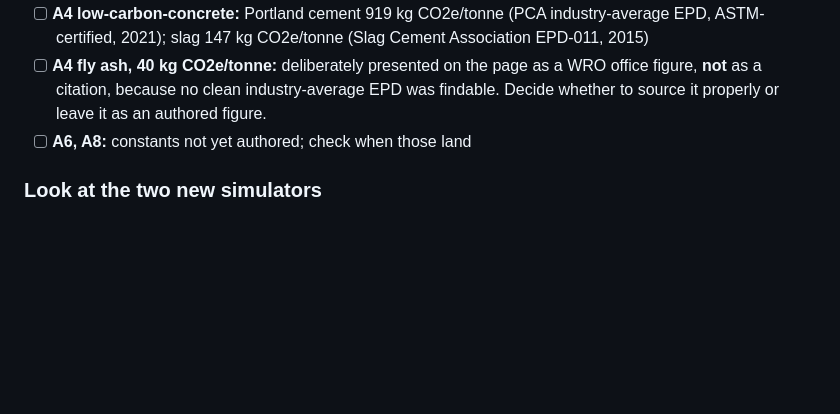
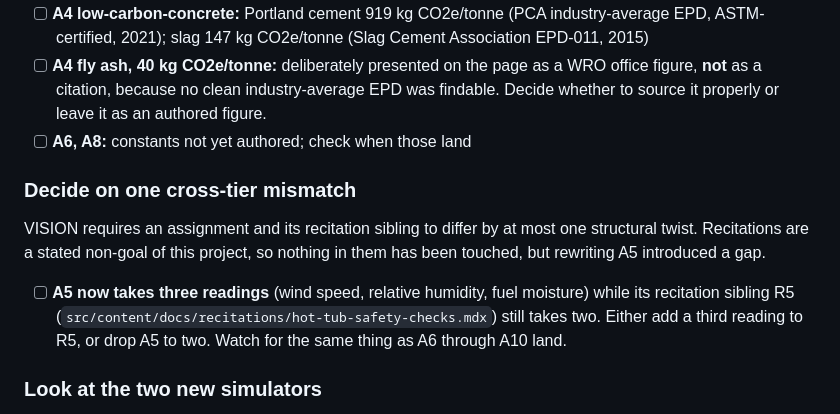
Before and after one commit to adulbrich/engr103, a Markdown page: README.md, the part around the change. Rendered like a GitHub page; blank space fills up the shorter version.

Commit message:
Add the A5/R5 reading-count mismatch to the review checklist

```diff
--- a/README.md
+++ b/README.md
@@ -24,6 +24,14 @@ need a human spot-check.
 - [ ] **A4 low-carbon-concrete:** Portland cement 919 kg CO2e/tonne (PCA industry-average EPD, ASTM-certified, 2021); slag 147 kg CO2e/tonne (Slag Cement Association EPD-011, 2015)
 - [ ] **A4 fly ash, 40 kg CO2e/tonne:** deliberately presented on the page as a WRO office figure, **not** as a citation, because no clean industry-average EPD was findable. Decide whether to source it properly or leave it as an authored figure.
 - [ ] **A6, A8:** constants not yet authored; check when those land
+
+### Decide on one cross-tier mismatch
+
+VISION requires an assignment and its recitation sibling to differ by at most one
+structural twist. Recitations are a stated non-goal of this project, so nothing in
+them has been touched, but rewriting A5 introduced a gap.
+
+- [ ] **A5 now takes three readings** (wind speed, relative humidity, fuel moisture) while its recitation sibling R5 (`src/content/docs/recitations/hot-tub-safety-checks.mdx`) still takes two. Either add a third reading to R5, or drop A5 to two. Watch for the same thing as A6 through A10 land.
 
 ### Look at the two new simulators
 
```
